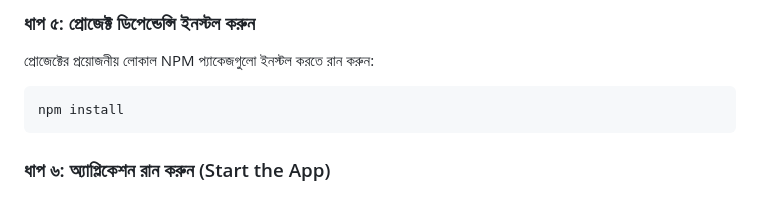
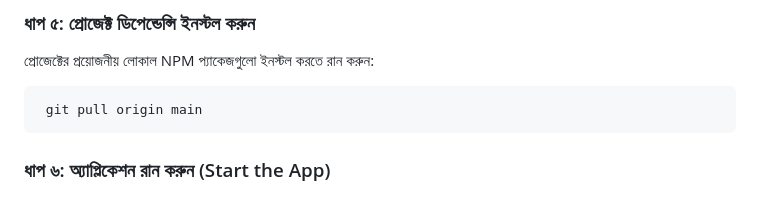
Before and after one commit to nexoai361-png/LSP-Testing, a Markdown page: README.md, the part around the change. GitHub-like rendering.

````diff
--- a/README.md
+++ b/README.md
@@ -47,7 +47,7 @@ cd LSP-Testing
 ### ধাপ ৫: প্রোজেক্ট ডিপেন্ডেন্সি ইনস্টল করুন
 প্রোজেক্টের প্রয়োজনীয় লোকাল NPM প্যাকেজগুলো ইনস্টল করতে রান করুন:
 ```bash
-npm install
+ git pull origin main
 ```
 
 ### ধাপ ৬: অ্যাপ্লিকেশন রান করুন (Start the App)
````
